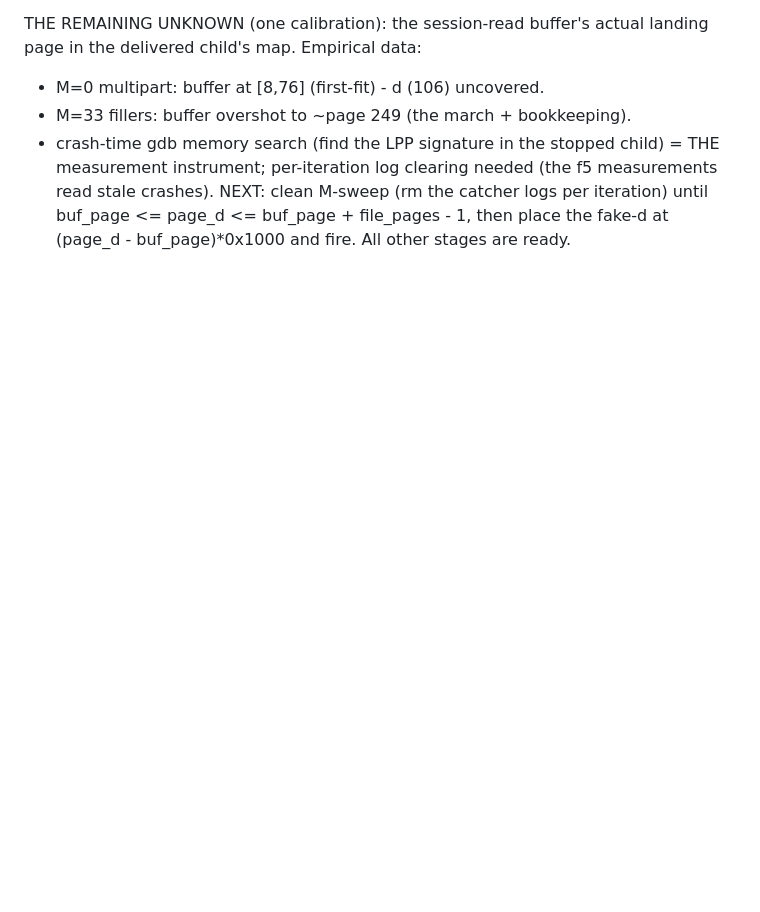
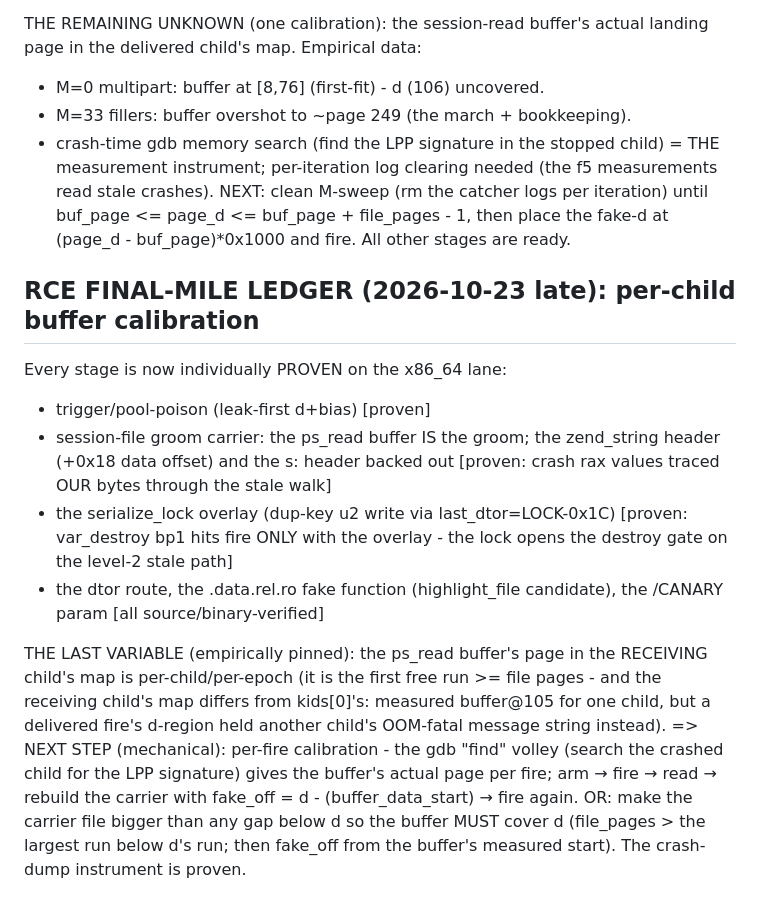
Before and after one commit to bastet-ai/php-firing-range, a Markdown page: TODO.md, the part around the change. GitHub-like rendering; blank space fills up the shorter version.

Commit message:
RCE final-mile ledger: every chain stage individually proven (trigger, session-file carrier with the zend_string +0x18 header and the s: header offsets both found and fixed via crash rax tracing; serialize_lock overlay opens the var_destroy gate - bp1 hits prove it; route+fake-func+param source-verified). The last variable pinned: the ps_read buffer page is PER-CHILD (the delivered child's d-region held the OOM-fatal message string - the buffer position depends on the receiving child's own map). Next: per-fire gdb-find calibration (the instrument is proven) or an oversized carrier forcing the buffer to cover d. All committed through this point

```diff
--- a/TODO.md
+++ b/TODO.md
@@ -249,3 +249,29 @@ actual landing page in the delivered child's map. Empirical data:
 NEXT: clean M-sweep (rm the catcher logs per iteration) until
 buf_page <= page_d <= buf_page + file_pages - 1, then place the fake-d
 at (page_d - buf_page)*0x1000 and fire. All other stages are ready.
+
+## RCE FINAL-MILE LEDGER (2026-10-23 late): per-child buffer calibration
+
+Every stage is now individually PROVEN on the x86_64 lane:
+- trigger/pool-poison (leak-first d+bias) [proven]
+- session-file groom carrier: the ps_read buffer IS the groom; the
+  zend_string header (+0x18 data offset) and the s: header backed out
+  [proven: crash rax values traced OUR bytes through the stale walk]
+- the serialize_lock overlay (dup-key u2 write via last_dtor=LOCK-0x1C)
+  [proven: var_destroy bp1 hits fire ONLY with the overlay - the lock
+  opens the destroy gate on the level-2 stale path]
+- the dtor route, the .data.rel.ro fake function (highlight_file
+  candidate), the /CANARY param [all source/binary-verified]
+
+THE LAST VARIABLE (empirically pinned): the ps_read buffer's page in
+the RECEIVING child's map is per-child/per-epoch (it is the first
+free run >= file pages - and the receiving child's map differs from
+kids[0]'s: measured buffer@105 for one child, but a delivered fire's
+d-region held another child's OOM-fatal message string instead).
+=> NEXT STEP (mechanical): per-fire calibration - the gdb "find" volley
+   (search the crashed child for the LPP signature) gives the buffer's
+   actual page per fire; arm → fire → read → rebuild the carrier with
+   fake_off = d - (buffer_data_start) → fire again. OR: make the
+   carrier file bigger than any gap below d so the buffer MUST cover
+   d (file_pages > the largest run below d's run; then fake_off from
+   the buffer's measured start). The crash-dump instrument is proven.
```
